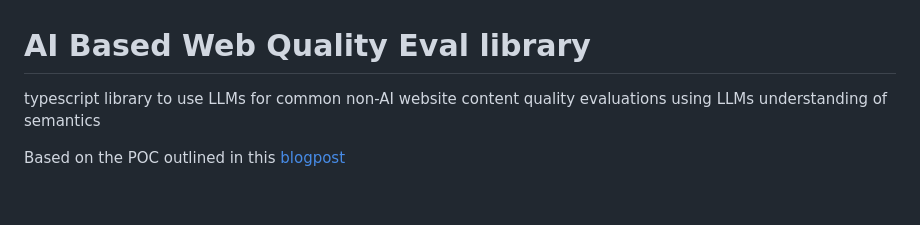
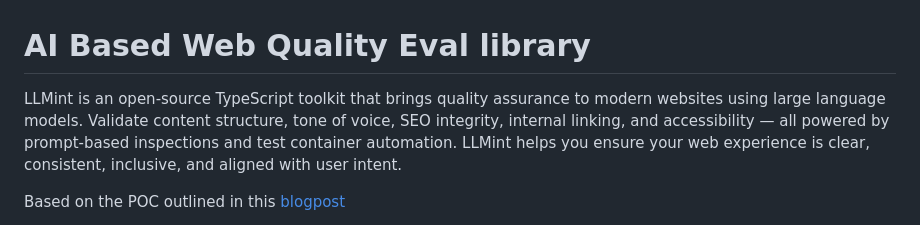
Before and after one commit to perploug/LLMint, a Markdown page: README.md, the part around the change. Rendered like a GitHub page; blank space fills up the shorter version.

```diff
--- a/README.md
+++ b/README.md
@@ -1,5 +1,7 @@
 # AI Based Web Quality Eval library
-typescript library to use LLMs for common non-AI website content quality evaluations using LLMs understanding of semantics
+
+LLMint is an open-source TypeScript toolkit that brings quality assurance to modern websites using large language models. Validate content structure, tone of voice, SEO integrity, internal linking, and accessibility — all powered by prompt-based inspections and test container automation. LLMint helps you ensure your web experience is clear, consistent, inclusive, and aligned with user intent.
+
 
 Based on the POC outlined in this [blogpost](http://plo.ug/llms,/typescript,/testing/2025/06/26/LLMs-for-testing.html)
 
```
